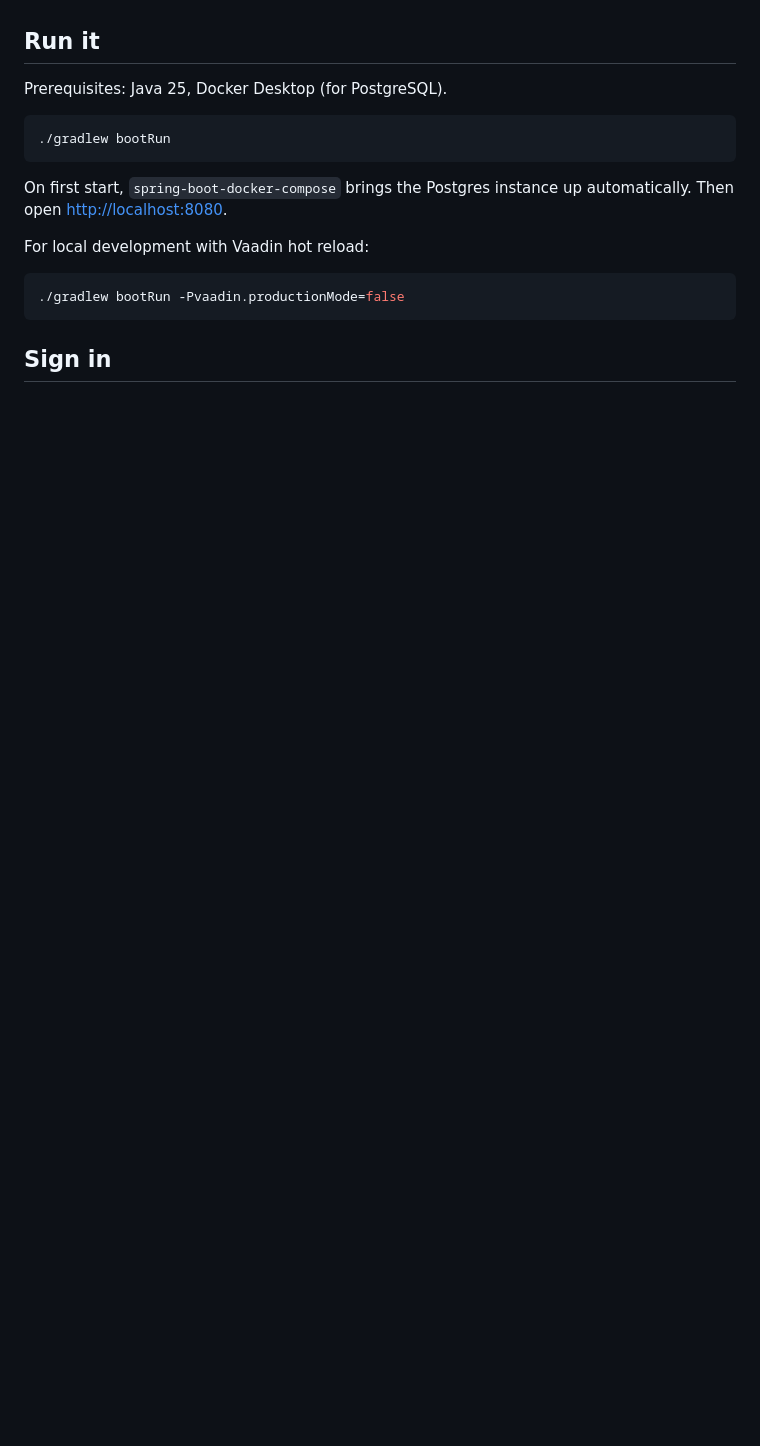
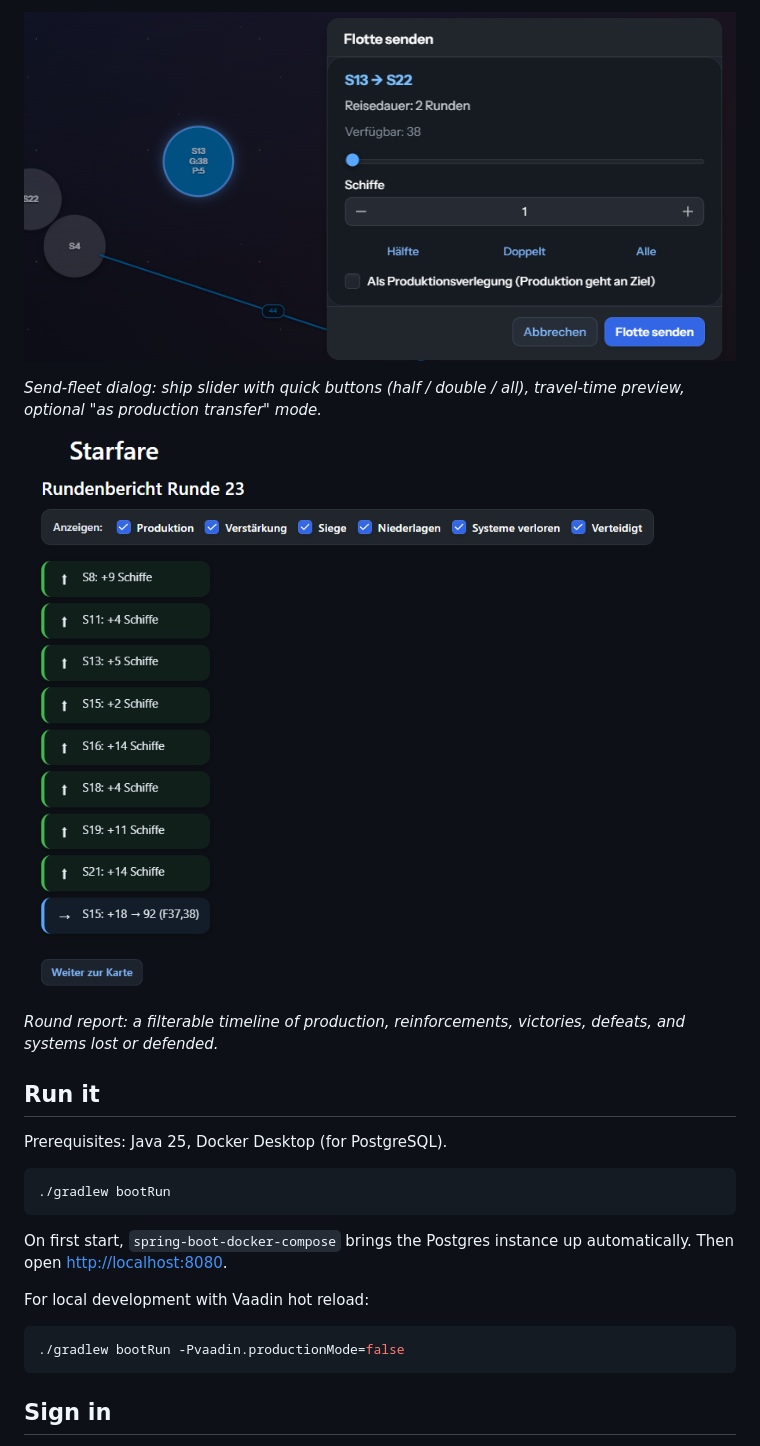
Before and after one commit to MichaelZett/starfare, a Markdown page: README.md, the part around the change printed below. Rendered like a GitHub page; pictures changed too: docs/screenshots/Flotte.png (added), docs/screenshots/Runde.png (added); blank space fills up the shorter version.

```diff
--- a/README.md
+++ b/README.md
@@ -27,3 +41,12 @@ Architecture details: [docs/ARCHITECTURE.md](docs/ARCHITECTURE.md).
+![Send-fleet dialog](docs/screenshots/Flotte.png)
+
+*Send-fleet dialog: ship slider with quick buttons (half / double / all),
+travel-time preview, optional "as production transfer" mode.*
+
+![Round report](docs/screenshots/Runde.png)
+
+*Round report: a filterable timeline of production, reinforcements,
+victories, defeats, and systems lost or defended.*
 
 ## Run it
 
```
Also changed, not shown: other parts of README.md (+14 -0 lines), docs/screenshots/Karte.png (added), docs/screenshots/Lobby.png (added).
